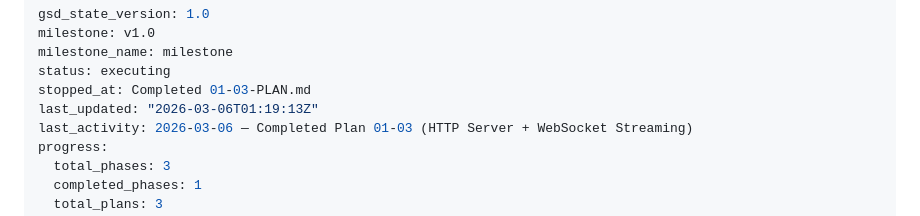
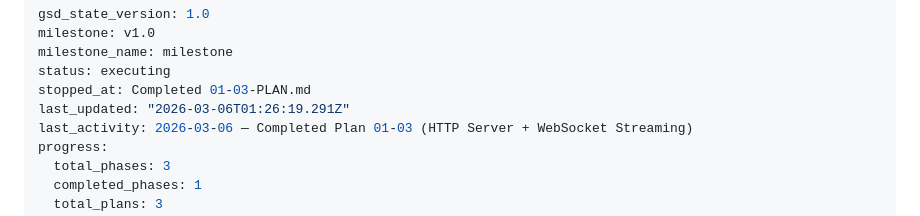
Before and after one commit to nlemoff/stm32sim, a Markdown page: .planning/STATE.md, the part around the change. Drawn GitHub-style.

Commit message:
docs(phase-01): complete phase execution

```diff
--- a/.planning/STATE.md
+++ b/.planning/STATE.md
@@ -4,7 +4,7 @@ milestone: v1.0
 milestone_name: milestone
 status: executing
 stopped_at: Completed 01-03-PLAN.md
-last_updated: "2026-03-06T01:19:13Z"
+last_updated: "2026-03-06T01:26:19.291Z"
 last_activity: 2026-03-06 — Completed Plan 01-03 (HTTP Server + WebSocket Streaming)
 progress:
   total_phases: 3
```
Also changed, not shown: 1 other file.
